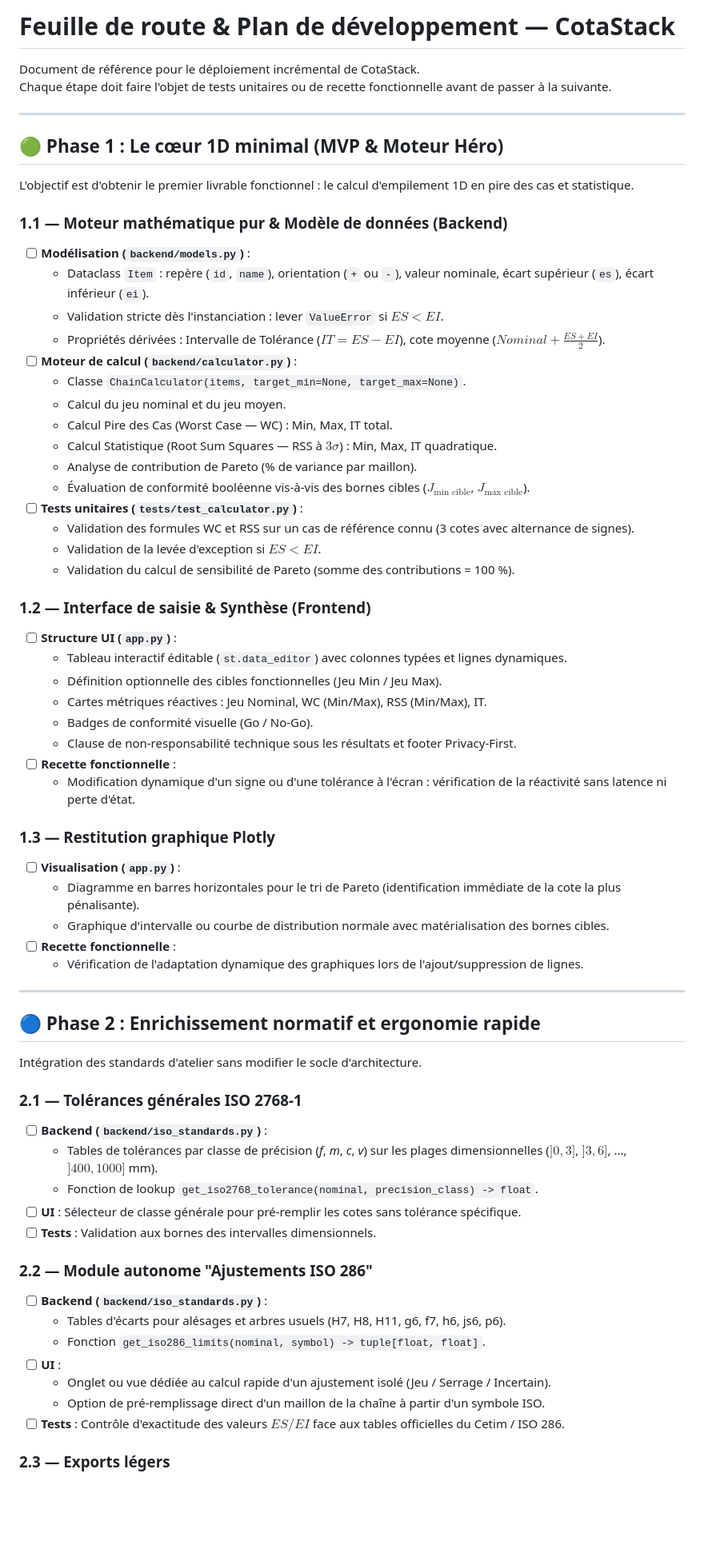
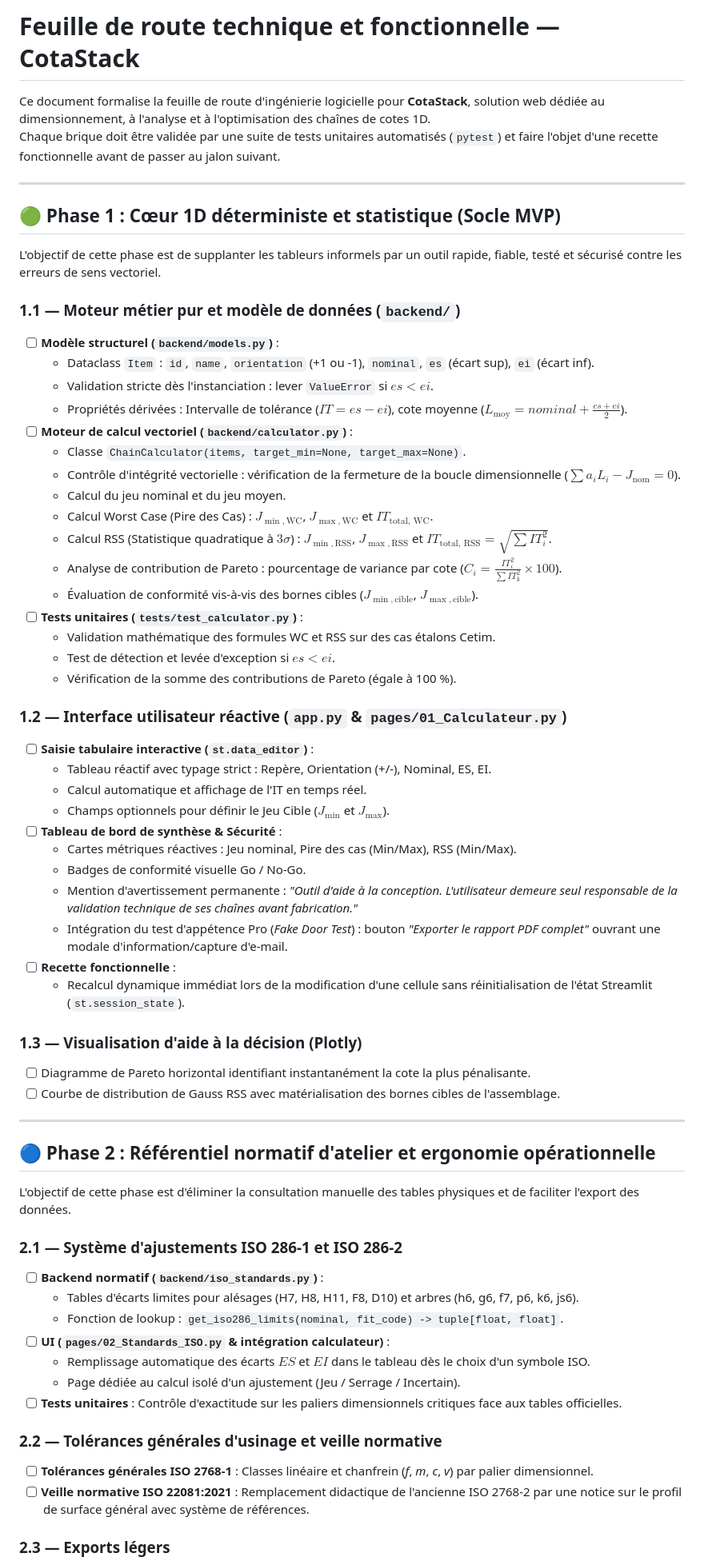
Before and after one commit to toma-e/CotaStack, a Markdown page: ROADMAP.md, the part around one of its changes. Shown at 80% size. Rendered like a GitHub page; blank space fills up the shorter version.

Commit message:
ROADMAP: mise à jour consolidée phases 1-4 avec critères de validation

```diff
--- a/ROADMAP.md
+++ b/ROADMAP.md
@@ -1,68 +1,66 @@
-# Feuille de route & Plan de développement — CotaStack
+# Feuille de route technique et fonctionnelle — CotaStack
 
-Document de référence pour le déploiement incrémental de CotaStack.
-Chaque étape doit faire l'objet de tests unitaires ou de recette fonctionnelle avant de passer à la suivante.
+Ce document formalise la feuille de route d'ingénierie logicielle pour **CotaStack**, solution web dédiée au dimensionnement, à l'analyse et à l'optimisation des chaînes de cotes 1D.
+Chaque brique doit être validée par une suite de tests unitaires automatisés (`pytest`) et faire l'objet d'une recette fonctionnelle avant de passer au jalon suivant.
 
 ---
 
-## 🟢 Phase 1 : Le cœur 1D minimal (MVP & Moteur Héro)
+## 🟢 Phase 1 : Cœur 1D déterministe et statistique (Socle MVP)
 
-L'objectif est d'obtenir le premier livrable fonctionnel : le calcul d'empilement 1D en pire des cas et statistique.
+L'objectif de cette phase est de supplanter les tableurs informels par un outil rapide, fiable, testé et sécurisé contre les erreurs de sens vectoriel.
 
-### 1.1 — Moteur mathématique pur & Modèle de données (Backend)
-- [ ] **Modélisation (`backend/models.py`)** :
-  - Dataclass `Item` : repère (`id`, `name`), orientation (`+` ou `-`), valeur nominale, écart supérieur (`es`), écart inférieur (`ei`).
-  - Validation stricte dès l'instanciation : lever `ValueError` si $ES < EI$.
-  - Propriétés dérivées : Intervalle de Tolérance ($IT = ES - EI$), cote moyenne ($Nominal + \frac{ES + EI}{2}$).
-- [ ] **Moteur de calcul (`backend/calculator.py`)** :
+### 1.1 — Moteur métier pur et modèle de données (`backend/`)
+- [ ] **Modèle structurel (`backend/models.py`)** :
+  - Dataclass `Item` : `id`, `name`, `orientation` (+1 ou -1), `nominal`, `es` (écart sup), `ei` (écart inf).
+  - Validation stricte dès l'instanciation : lever `ValueError` si $es < ei$.
+  - Propriétés dérivées : Intervalle de tolérance ($IT = es - ei$), cote moyenne ($L_{\text{moy}} = nominal + \frac{es + ei}{2}$).
+- [ ] **Moteur de calcul vectoriel (`backend/calculator.py`)** :
   - Classe `ChainCalculator(items, target_min=None, target_max=None)`.
+  - Contrôle d'intégrité vectorielle : vérification de la fermeture de la boucle dimensionnelle ($\sum a_i L_i - J_{\text{nom}} = 0$).
   - Calcul du jeu nominal et du jeu moyen.
-  - Calcul Pire des Cas (Worst Case — WC) : Min, Max, IT total.
-  - Calcul Statistique (Root Sum Squares — RSS à $3\sigma$) : Min, Max, IT quadratique.
-  - Analyse de contribution de Pareto (% de variance par maillon).
-  - Évaluation de conformité booléenne vis-à-vis des bornes cibles ($J_{\min \text{ cible}}$, $J_{\max \text{ cible}}$).
+  - Calcul Worst Case (Pire des Cas) : $J_{\min, \text{WC}}$, $J_{\max, \text{WC}}$ et $IT_{\text{total, WC}}$.
+  - Calcul RSS (Statistique quadratique à $3\sigma$) : $J_{\min, \text{RSS}}$, $J_{\max, \text{RSS}}$ et $IT_{\text{total, RSS}} = \sqrt{\sum IT_i^2}$.
+  - Analyse de contribution de Pareto : pourcentage de variance par cote ($C_i = \frac{IT_i^2}{\sum IT_k^2} \times 100$).
+  - Évaluation de conformité vis-à-vis des bornes cibles ($J_{\min,\text{cible}}$, $J_{\max,\text{cible}}$).
 - [ ] **Tests unitaires (`tests/test_calculator.py`)** :
-  - Validation des formules WC et RSS sur un cas de référence connu (3 cotes avec alternance de signes).
-  - Validation de la levée d'exception si $ES < EI$.
-  - Validation du calcul de sensibilité de Pareto (somme des contributions = 100 %).
+  - Validation mathématique des formules WC et RSS sur des cas étalons Cetim.
+  - Test de détection et levée d'exception si $es < ei$.
+  - Vérification de la somme des contributions de Pareto (égale à 100 %).
 
-### 1.2 — Interface de saisie & Synthèse (Frontend)
-- [ ] **Structure UI (`app.py`)** :
-  - Tableau interactif éditable (`st.data_editor`) avec colonnes typées et lignes dynamiques.
-  - Définition optionnelle des cibles fonctionnelles (Jeu Min / Jeu Max).
-  - Cartes métriques réactives : Jeu Nominal, WC (Min/Max), RSS (Min/Max), IT.
-  - Badges de conformité visuelle (Go / No-Go).
-  - Clause de non-responsabilité technique sous les résultats et footer Privacy-First.
+### 1.2 — Interface utilisateur réactive (`app.py` & `pages/01_Calculateur.py`)
+- [ ] **Saisie tabulaire interactive (`st.data_editor`)** :
+  - Tableau réactif avec typage strict : Repère, Orientation (+/-), Nominal, ES, EI.
+  - Calcul automatique et affichage de l'IT en temps réel.
+  - Champs optionnels pour définir le Jeu Cible ($J_{\min}$ et $J_{\max}$).
+- [ ] **Tableau de bord de synthèse & Sécurité** :
+  - Cartes métriques réactives : Jeu nominal, Pire des cas (Min/Max), RSS (Min/Max).
+  - Badges de conformité visuelle Go / No-Go.
+  - Mention d'avertissement permanente : *"Outil d'aide à la conception. L'utilisateur demeure seul responsable de la validation technique de ses chaînes avant fabrication."*
+  - Intégration du test d'appétence Pro (*Fake Door Test*) : bouton *"Exporter le rapport PDF complet"* ouvrant une modale d'information/capture d'e-mail.
 - [ ] **Recette fonctionnelle** :
-  - Modification dynamique d'un signe ou d'une tolérance à l'écran : vérification de la réactivité sans latence ni perte d'état.
+  - Recalcul dynamique immédiat lors de la modification d'une cellule sans réinitialisation de l'état Streamlit (`st.session_state`).
 
-### 1.3 — Restitution graphique Plotly
-- [ ] **Visualisation (`app.py`)** :
-  - Diagramme en barres horizontales pour le tri de Pareto (identification immédiate de la cote la plus pénalisante).
-  - Graphique d'intervalle ou courbe de distribution normale avec matérialisation des bornes cibles.
-- [ ] **Recette fonctionnelle** :
-  - Vérification de l'adaptation dynamique des graphiques lors de l'ajout/suppression de lignes.
+### 1.3 — Visualisation d'aide à la décision (Plotly)
+- [ ] Diagramme de Pareto horizontal identifiant instantanément la cote la plus pénalisante.
+- [ ] Courbe de distribution de Gauss RSS avec matérialisation des bornes cibles de l'assemblage.
 
 ---
 
-## 🔵 Phase 2 : Enrichissement normatif et ergonomie rapide
+## 🔵 Phase 2 : Référentiel normatif d'atelier et ergonomie opérationnelle
 
-Intégration des standards d'atelier sans modifier le socle d'architecture.
+L'objectif de cette phase est d'éliminer la consultation manuelle des tables physiques et de faciliter l'export des données.
 
-### 2.1 — Tolérances générales ISO 2768-1
-- [ ] **Backend (`backend/iso_standards.py`)** :
-  - Tables de tolérances par classe de précision (*f*, *m*, *c*, *v*) sur les plages dimensionnelles ($]0, 3]$, $]3, 6]$, ..., $]400, 1000]$ mm).
-  - Fonction de lookup `get_iso2768_tolerance(nominal, precision_class) -> float`.
-- [ ] **UI** : Sélecteur de classe générale pour pré-remplir les cotes sans tolérance spécifique.
-- [ ] **Tests** : Validation aux bornes des intervalles dimensionnels.
+### 2.1 — Système d'ajustements ISO 286-1 et ISO 286-2
+- [ ] **Backend normatif (`backend/iso_standards.py`)** :
+  - Tables d'écarts limites pour alésages (H7, H8, H11, F8, D10) et arbres (h6, g6, f7, p6, k6, js6).
+  - Fonction de lookup : `get_iso286_limits(nominal, fit_code) -> tuple[float, float]`.
+- [ ] **UI (`pages/02_Standards_ISO.py` & intégration calculateur)** :
+  - Remplissage automatique des écarts $ES$ et $EI$ dans le tableau dès le choix d'un symbole ISO.
+  - Page dédiée au calcul isolé d'un ajustement (Jeu / Serrage / Incertain).
+- [ ] **Tests unitaires** : Contrôle d'exactitude sur les paliers dimensionnels critiques face aux tables officielles.
 
-### 2.2 — Module autonome "Ajustements ISO 286"
-- [ ] **Backend (`backend/iso_standards.py`)** :
-  - Tables d'écarts pour alésages et arbres usuels (H7, H8, H11, g6, f7, h6, js6, p6).
-  - Fonction `get_iso286_limits(nominal, symbol) -> tuple[float, float]`.
-- [ ] **UI** :
-  - Onglet ou vue dédiée au calcul rapide d'un ajustement isolé (Jeu / Serrage / Incertain).
-  - Option de pré-remplissage direct d'un maillon de la chaîne à partir d'un symbole ISO.
-- [ ] **Tests** : Contrôle d'exactitude des valeurs $ES/EI$ face aux tables officielles du Cetim / ISO 286.
+### 2.2 — Tolérances générales d'usinage et veille normative
+- [ ] **Tolérances générales ISO 2768-1** : Classes linéaire et chanfrein (*f*, *m*, *c*, *v*) par palier dimensionnel.
+- [ ] **Veille normative ISO 22081:2021** : Remplacement didactique de l'ancienne ISO 2768-2 par une notice sur le profil de surface général avec système de références.
 
 ### 2.3 — Exports légers
```
Also changed, not shown: other parts of ROADMAP.md (+37 -27 lines).
